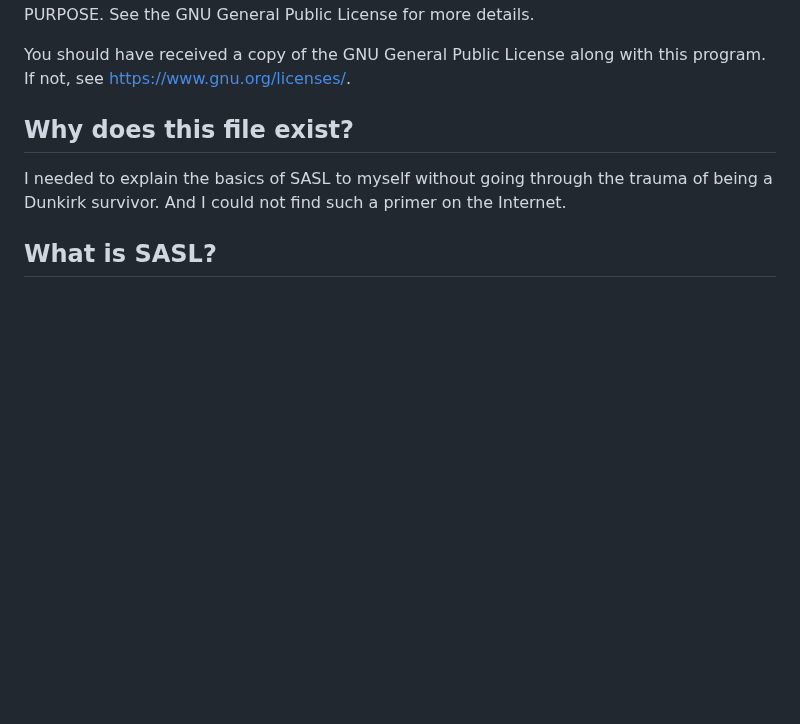
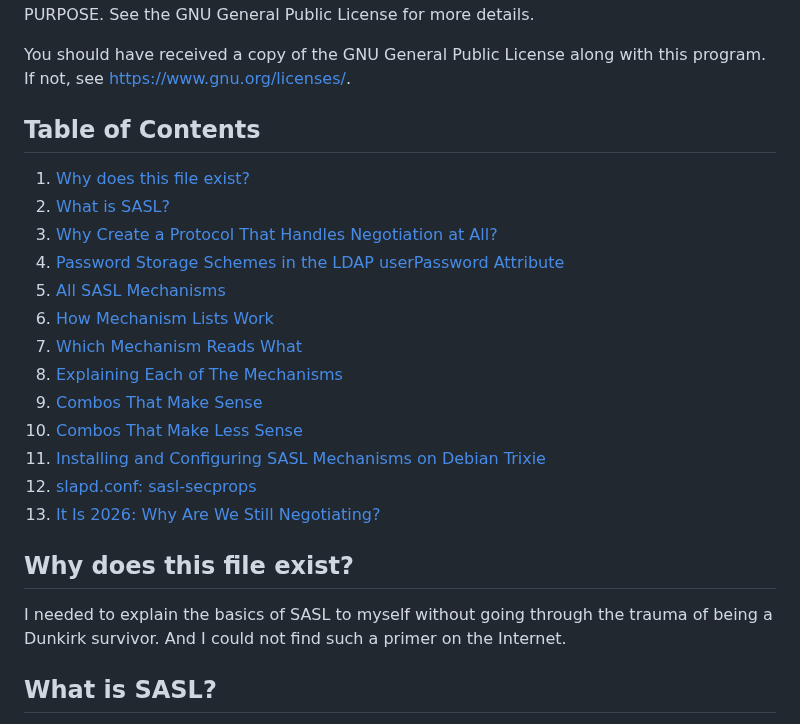
Before and after one commit to georgemarselis-nvi/pret-a-booter, a Markdown page: sasl-primer.md, the part around the change. Drawn GitHub-style; blank space fills up the shorter version.

Commit message:
sasl-primer.md: added TOC

```diff
--- a/sasl-primer.md
+++ b/sasl-primer.md
@@ -16,6 +16,22 @@ Public License for more details.
 
 You should have received a copy of the GNU General Public License along
 with this program. If not, see <https://www.gnu.org/licenses/>.
+
+## Table of Contents
+
+1. [Why does this file exist?](#why-does-this-file-exist)
+2. [What is SASL?](#what-is-sasl)
+3. [Why Create a Protocol That Handles Negotiation at All?](#why-create-a-protocol-that-handles-negotiation-at-all)
+4. [Password Storage Schemes in the LDAP userPassword Attribute](#password-storage-schemes-in-the-ldap-userpassword-attribute)
+5. [All SASL Mechanisms](#all-sasl-mechanisms)
+6. [How Mechanism Lists Work](#how-mechanism-lists-work)
+7. [Which Mechanism Reads What](#which-mechanism-reads-what)
+8. [Explaining Each of The Mechanisms](#explaining-each-of-the-mechanisms)
+9. [Combos That Make Sense](#combos-that-make-sense)
+10. [Combos That Make Less Sense](#combos-that-make-less-sense)
+11. [Installing and Configuring SASL Mechanisms on Debian Trixie](#installing-and-configuring-sasl-mechanisms-on-debian-trixie)
+12. [slapd.conf: sasl-secprops](#slapdconf-sasl-secprops)
+13. [It Is 2026: Why Are We Still Negotiating?](#it-is-2026-why-are-we-still-negotiating)
 
 ## Why does this file exist?
 
```
